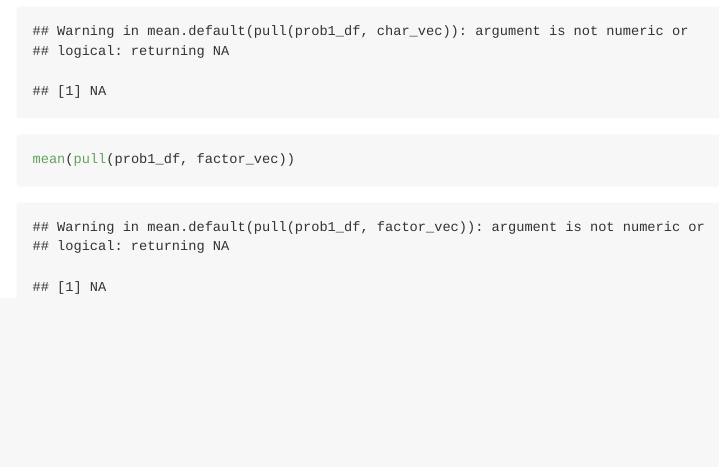
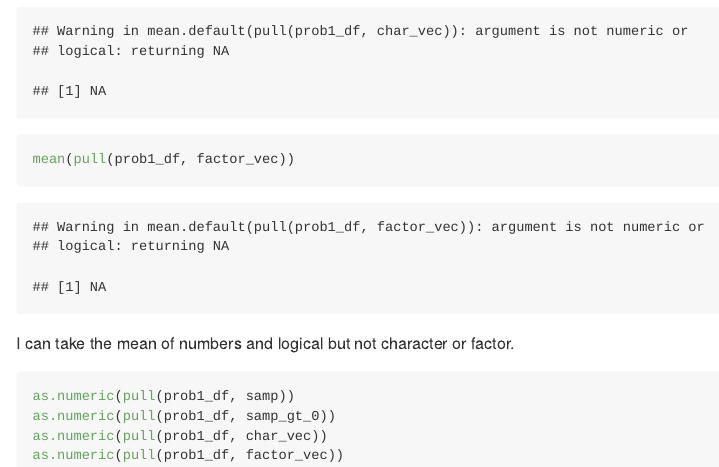
Before and after one commit to CongZhang63/p8105_hw1_cz2612, an R Markdown document (p8105_hw1_cz2612.Rmd): the page in a window 1100 px wide, from 930 px down. The pictures show the output file p8105_hw1_cz2612.md that the author committed with the source, drawn offline in the style of GitHub.

Commit message:
Prob1: as.numeric function

````diff
--- a/p8105_hw1_cz2612.Rmd
+++ b/p8105_hw1_cz2612.Rmd
@@ -34,3 +34,12 @@ mean(pull(prob1_df, samp_gt_0))
 mean(pull(prob1_df, char_vec))
 mean(pull(prob1_df, factor_vec))
 ```
+
+I can take the mean of numbers and logical but not character or factor.
+
+```{r try_numeric, eval = FALSE}
+as.numeric(pull(prob1_df, samp))
+as.numeric(pull(prob1_df, samp_gt_0))
+as.numeric(pull(prob1_df, char_vec))
+as.numeric(pull(prob1_df, factor_vec))
+```
````
Also changed, not shown: p8105_hw1_cz2612.md.
